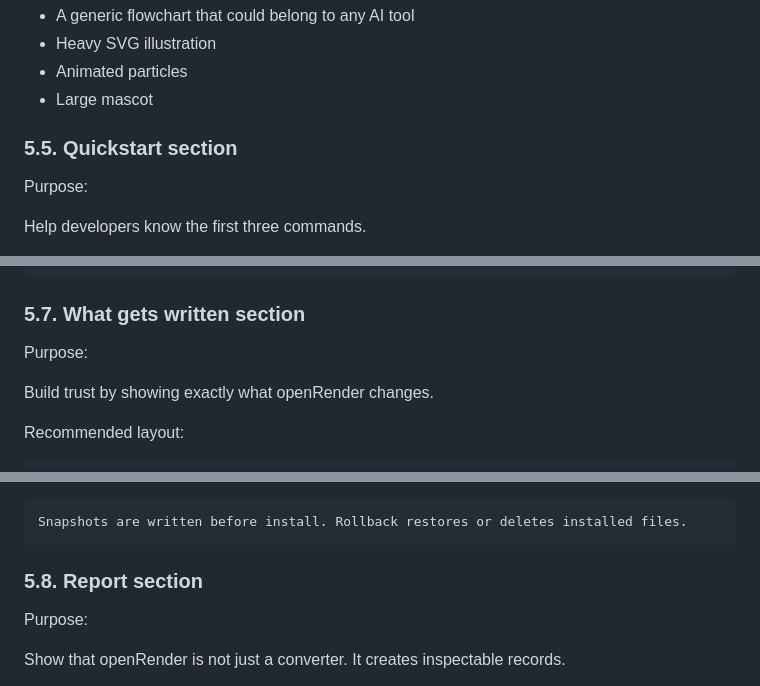
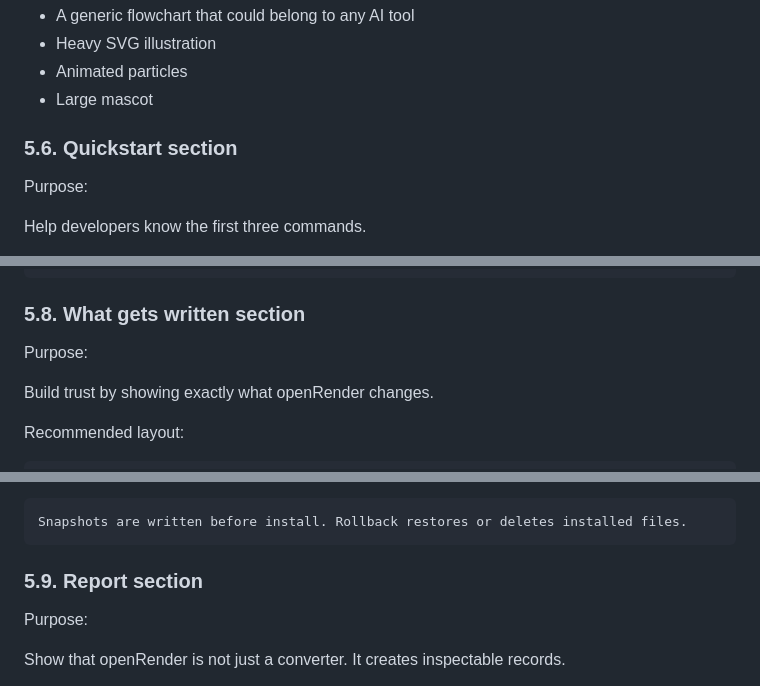
Before and after one commit to dt-pirate/openrender, a Markdown page: docs/developer-webpage-design-guide.md, 3 parts joined by grey strips. GitHub-like rendering.

````diff
--- a/docs/developer-webpage-design-guide.md
+++ b/docs/developer-webpage-design-guide.md
@@ -378,7 +413,7 @@ Do not use:
 - Animated particles
 - Large mascot
 
-### 5.5. Quickstart section
+### 5.6. Quickstart section
 
 Purpose:
 
@@ -441,7 +476,7 @@ src/openrender/animations/{asset}.ts
 .openrender/reports/latest.html
 ```
 
-### 5.7. What gets written section
+### 5.8. What gets written section
 
 Purpose:
 
@@ -474,7 +509,7 @@ Avoid saying "safe" without showing why. Instead show:
 Snapshots are written before install. Rollback restores or deletes installed files.
 ```
 
-### 5.8. Report section
+### 5.9. Report section
 
 Purpose:
 
````
Also changed, not shown: other parts of docs/developer-webpage-design-guide.md (+90 -53 lines).
